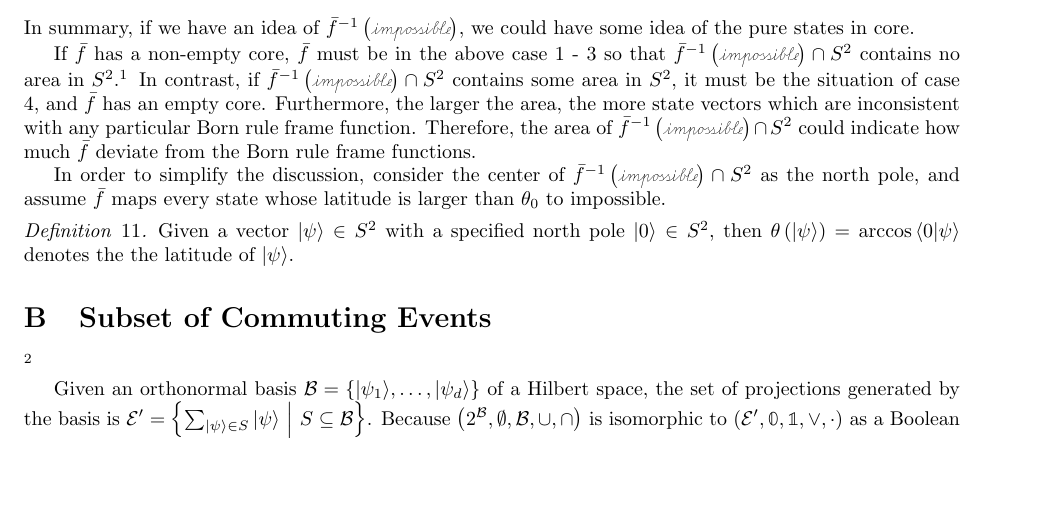
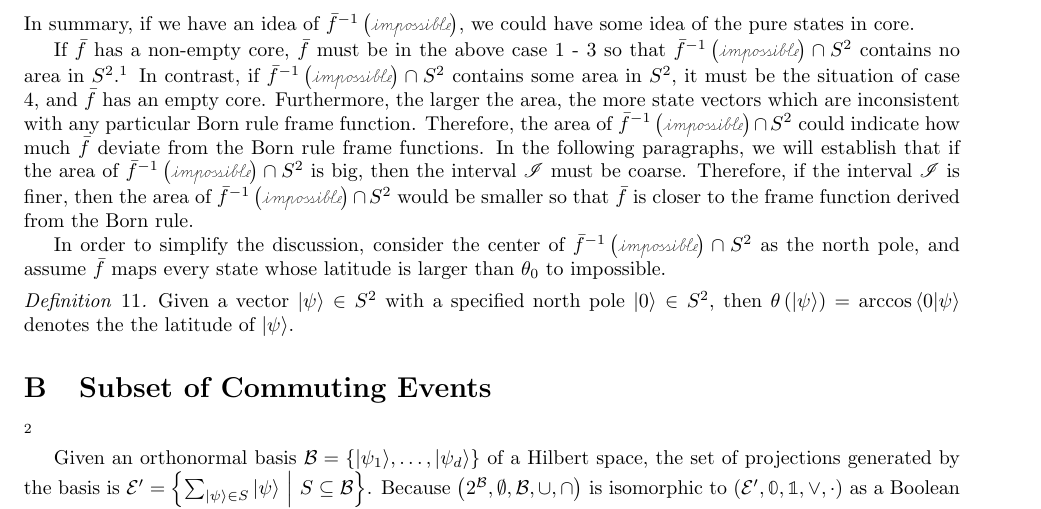
Before and after one commit to yuttai/Contextuality-and-Nonlocality-in-Discrete-Quantum-Theory, a LaTeX document (prop.tex): part of page 16 of 16, cut so that both start at the same text, the shorter picture padded with empty space. Compiled offline with pdfLaTeX.

Commit message:
prop.tex \section{Increasing the Measurement Resource} Updating...

```diff
--- a/prop.tex
+++ b/prop.tex
@@ -1054,7 +1054,12 @@ has an empty core. Furthermore, the larger the area, the more state
 vectors which are inconsistent with any particular Born rule frame
 function. Therefore, the area of $\bar{f}^{-1}\left(\imposs\right)\cap S^{2}$
 could indicate how much $\bar{f}$ deviate from the Born rule frame
-functions.
+functions. In the following paragraphs, we will establish that if
+the area of $\bar{f}^{-1}\left(\imposs\right)\cap S^{2}$ is big,
+then the interval~$\mathscr{I}$ must be coarse. Therefore, if the
+interval~$\mathscr{I}$ is finer, then the area of $\bar{f}^{-1}\left(\imposs\right)\cap S^{2}$
+would be smaller so that $\bar{f}$ is closer to the frame function
+derived from the Born rule.
 
 In order to simplify the discussion, consider the center of $\bar{f}^{-1}\left(\imposs\right)\cap S^{2}$
 as the north pole, and assume $\bar{f}$ maps every state whose latitude
```
Also changed, not shown: 1 other file.
